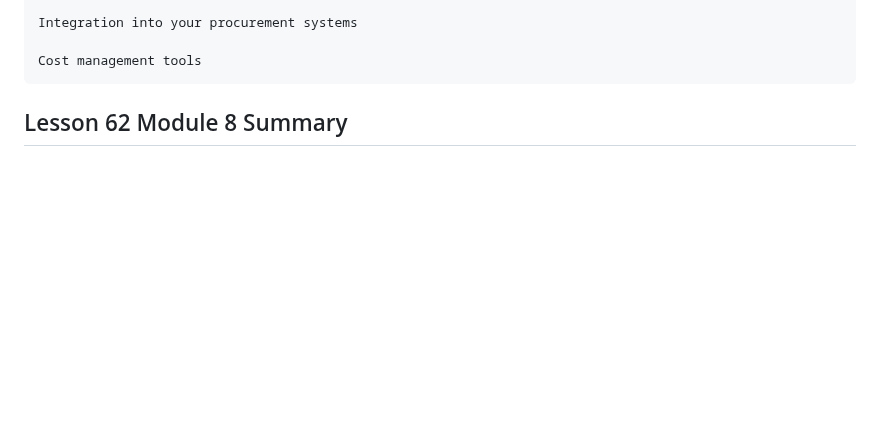
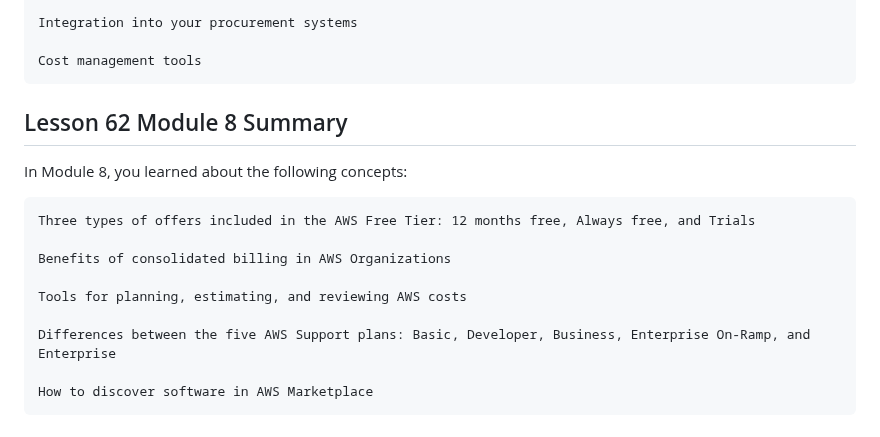
Before and after one commit to SurPun/AWS-Skill-Builder, a Markdown page: Module 8 Pricing and Support/Notes.md, the part around the change. Rendered like a GitHub page; blank space fills up the shorter version.

Commit message:
Module 8 Notes

```diff
--- a/Module 8 Pricing and Support/Notes.md
+++ b/Module 8 Pricing and Support/Notes.md
@@ -151,3 +151,15 @@ Enterprise focused features
     Cost management tools
 
 ## Lesson 62 Module 8 Summary
+
+In Module 8, you learned about the following concepts:
+
+    Three types of offers included in the AWS Free Tier: 12 months free, Always free, and Trials
+
+    Benefits of consolidated billing in AWS Organizations
+
+    Tools for planning, estimating, and reviewing AWS costs
+
+    Differences between the five AWS Support plans: Basic, Developer, Business, Enterprise On-Ramp, and Enterprise
+
+    How to discover software in AWS Marketplace
```
Also changed, not shown: Module 8 Pricing and Support/Quiz.md (added, +64 -0 lines).
